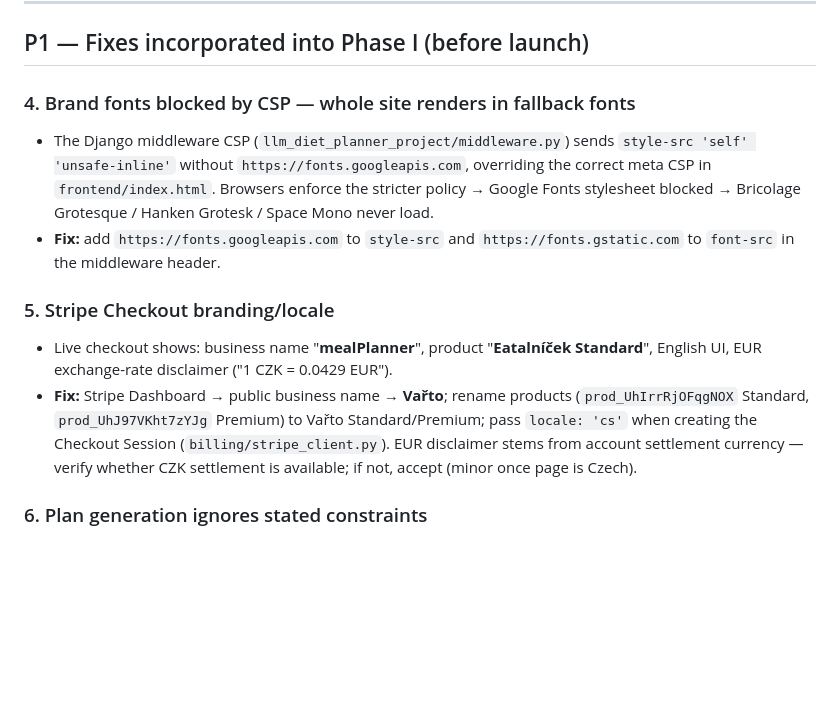
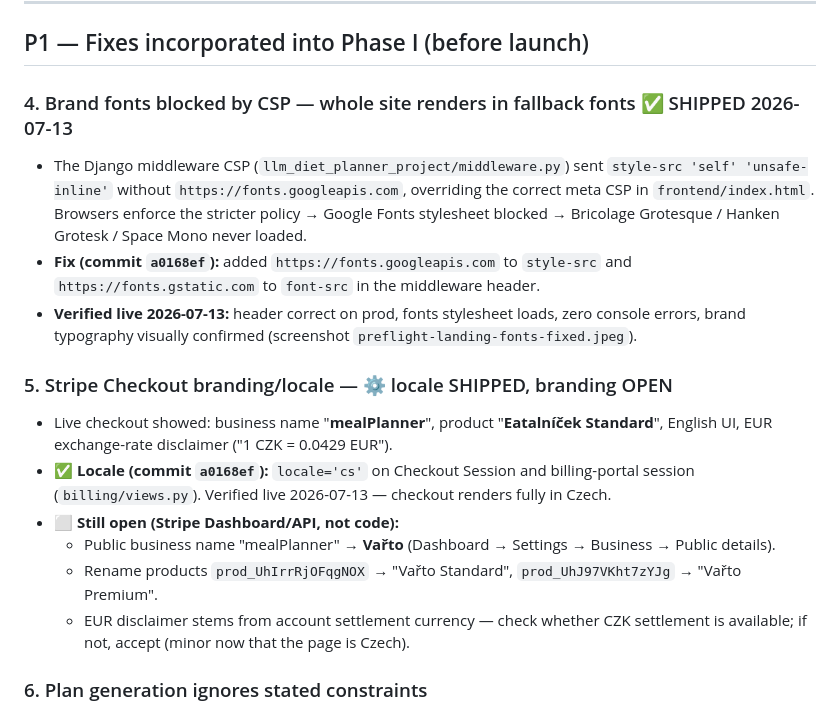
Before and after one commit to RobbS79/llmDietPlanner, a Markdown page: docs/phase-1-pilot-preflight.md, the part around the change. Rendered like a GitHub page; blank space fills up the shorter version.

Commit message:
docs: mark CSP fix shipped, Stripe locale shipped / branding open in Phase I pre-flight
Co-Authored-By: Claude Fable 5 <noreply@anthropic.com>

```diff
--- a/docs/phase-1-pilot-preflight.md
+++ b/docs/phase-1-pilot-preflight.md
@@ -32,13 +32,18 @@
 
 ## P1 — Fixes incorporated into Phase I (before launch)
 
-### 4. Brand fonts blocked by CSP — whole site renders in fallback fonts
-- The Django middleware CSP (`llm_diet_planner_project/middleware.py`) sends `style-src 'self' 'unsafe-inline'` without `https://fonts.googleapis.com`, overriding the correct meta CSP in `frontend/index.html`. Browsers enforce the stricter policy → Google Fonts stylesheet blocked → Bricolage Grotesque / Hanken Grotesk / Space Mono never load.
-- **Fix:** add `https://fonts.googleapis.com` to `style-src` and `https://fonts.gstatic.com` to `font-src` in the middleware header.
+### 4. Brand fonts blocked by CSP — whole site renders in fallback fonts ✅ SHIPPED 2026-07-13
+- The Django middleware CSP (`llm_diet_planner_project/middleware.py`) sent `style-src 'self' 'unsafe-inline'` without `https://fonts.googleapis.com`, overriding the correct meta CSP in `frontend/index.html`. Browsers enforce the stricter policy → Google Fonts stylesheet blocked → Bricolage Grotesque / Hanken Grotesk / Space Mono never loaded.
+- **Fix (commit `a0168ef`):** added `https://fonts.googleapis.com` to `style-src` and `https://fonts.gstatic.com` to `font-src` in the middleware header.
+- **Verified live 2026-07-13:** header correct on prod, fonts stylesheet loads, zero console errors, brand typography visually confirmed (screenshot `preflight-landing-fonts-fixed.jpeg`).
 
-### 5. Stripe Checkout branding/locale
-- Live checkout shows: business name "**mealPlanner**", product "**Eatalníček Standard**", English UI, EUR exchange-rate disclaimer ("1 CZK = 0.0429 EUR").
-- **Fix:** Stripe Dashboard → public business name → **Vařto**; rename products (`prod_UhIrrRjOFqgNOX` Standard, `prod_UhJ97VKht7zYJg` Premium) to Vařto Standard/Premium; pass `locale: 'cs'` when creating the Checkout Session (`billing/stripe_client.py`). EUR disclaimer stems from account settlement currency — verify whether CZK settlement is available; if not, accept (minor once page is Czech).
+### 5. Stripe Checkout branding/locale — ⚙️ locale SHIPPED, branding OPEN
+- Live checkout showed: business name "**mealPlanner**", product "**Eatalníček Standard**", English UI, EUR exchange-rate disclaimer ("1 CZK = 0.0429 EUR").
+- ✅ **Locale (commit `a0168ef`):** `locale='cs'` on Checkout Session and billing-portal session (`billing/views.py`). Verified live 2026-07-13 — checkout renders fully in Czech.
+- ⬜ **Still open (Stripe Dashboard/API, not code):**
+  - Public business name "mealPlanner" → **Vařto** (Dashboard → Settings → Business → Public details).
+  - Rename products `prod_UhIrrRjOFqgNOX` → "Vařto Standard", `prod_UhJ97VKht7zYJg` → "Vařto Premium".
+  - EUR disclaimer stems from account settlement currency — check whether CZK settlement is available; if not, accept (minor now that the page is Czech).
 
 ### 6. Plan generation ignores stated constraints
 Test input: "Chci šetřit za jídlo. Pro 4 osoby. Rozpočet 1500 CZK/týden. středně náročné recepty. **Max 30 minut** na přípravu." + snacks 2/den + drobné snacky 1/den.
```
